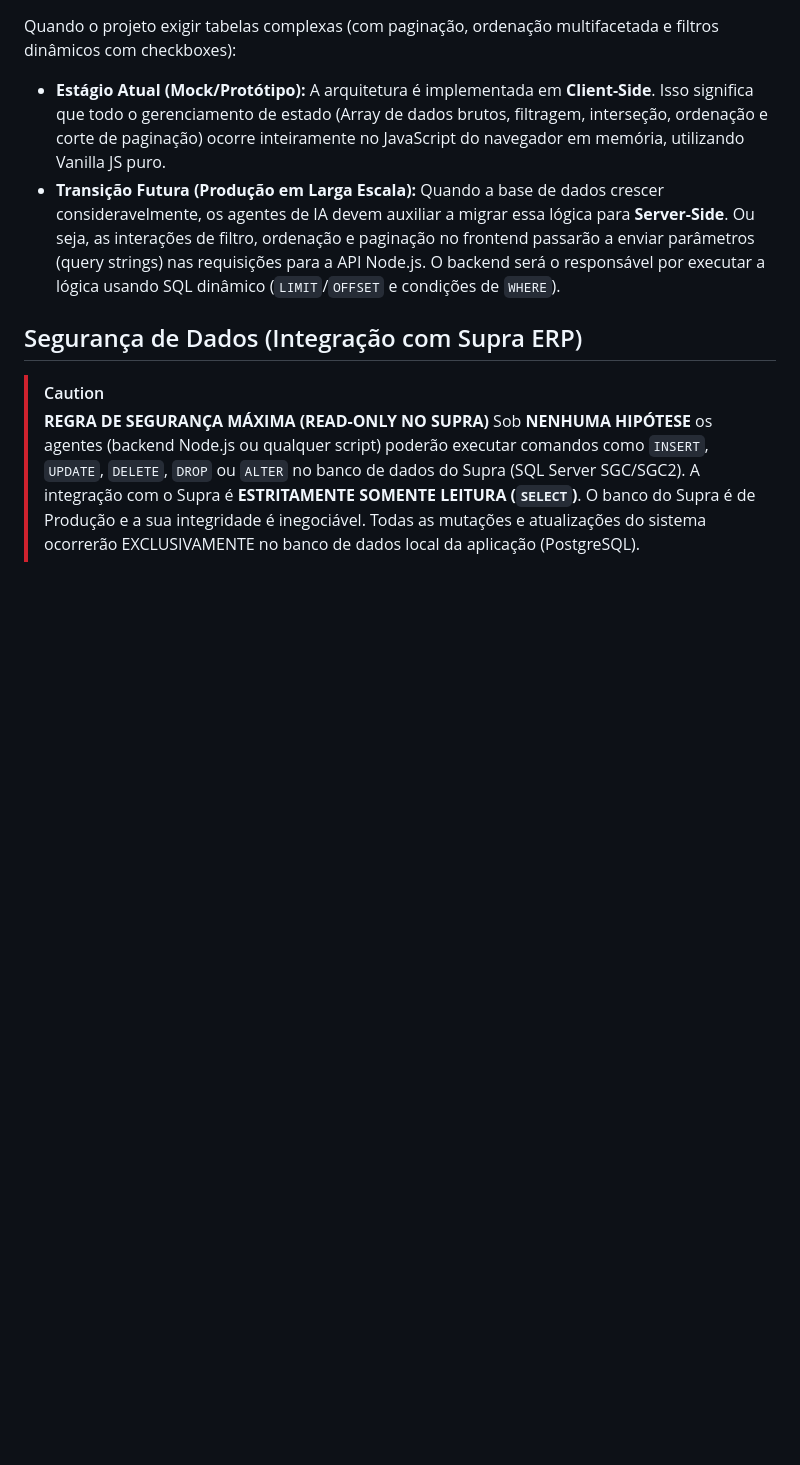
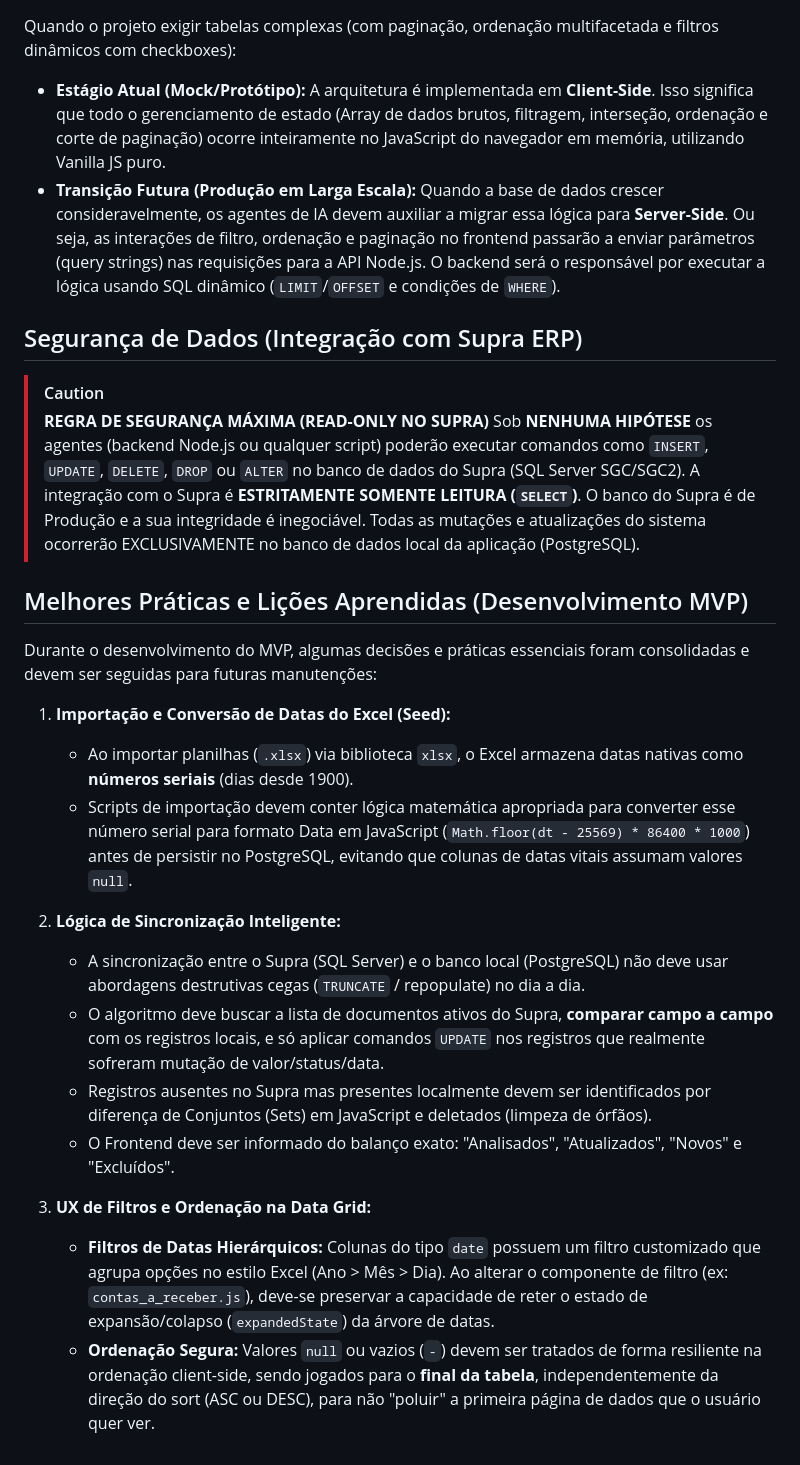
Before and after one commit to daviialmeidaa/crv5, a Markdown page: .agents/AGENTS.md, the part around the change. Drawn GitHub-style; blank space fills up the shorter version.

```diff
--- a/.agents/AGENTS.md
+++ b/.agents/AGENTS.md
@@ -51,3 +51,20 @@ Quando o projeto exigir tabelas complexas (com paginação, ordenação multifac
 > [!CAUTION]
 > **REGRA DE SEGURANÇA MÁXIMA (READ-ONLY NO SUPRA)**
 > Sob **NENHUMA HIPÓTESE** os agentes (backend Node.js ou qualquer script) poderão executar comandos como `INSERT`, `UPDATE`, `DELETE`, `DROP` ou `ALTER` no banco de dados do Supra (SQL Server SGC/SGC2). A integração com o Supra é **ESTRITAMENTE SOMENTE LEITURA (`SELECT`)**. O banco do Supra é de Produção e a sua integridade é inegociável. Todas as mutações e atualizações do sistema ocorrerão EXCLUSIVAMENTE no banco de dados local da aplicação (PostgreSQL).
+
+## Melhores Práticas e Lições Aprendidas (Desenvolvimento MVP)
+Durante o desenvolvimento do MVP, algumas decisões e práticas essenciais foram consolidadas e devem ser seguidas para futuras manutenções:
+
+1. **Importação e Conversão de Datas do Excel (Seed):**
+   - Ao importar planilhas (`.xlsx`) via biblioteca `xlsx`, o Excel armazena datas nativas como **números seriais** (dias desde 1900).
+   - Scripts de importação devem conter lógica matemática apropriada para converter esse número serial para formato Data em JavaScript (`Math.floor(dt - 25569) * 86400 * 1000`) antes de persistir no PostgreSQL, evitando que colunas de datas vitais assumam valores `null`.
+
+2. **Lógica de Sincronização Inteligente:**
+   - A sincronização entre o Supra (SQL Server) e o banco local (PostgreSQL) não deve usar abordagens destrutivas cegas (`TRUNCATE` / repopulate) no dia a dia.
+   - O algoritmo deve buscar a lista de documentos ativos do Supra, **comparar campo a campo** com os registros locais, e só aplicar comandos `UPDATE` nos registros que realmente sofreram mutação de valor/status/data.
+   - Registros ausentes no Supra mas presentes localmente devem ser identificados por diferença de Conjuntos (Sets) em JavaScript e deletados (limpeza de órfãos).
+   - O Frontend deve ser informado do balanço exato: "Analisados", "Atualizados", "Novos" e "Excluídos".
+
+3. **UX de Filtros e Ordenação na Data Grid:**
+   - **Filtros de Datas Hierárquicos:** Colunas do tipo `date` possuem um filtro customizado que agrupa opções no estilo Excel (Ano > Mês > Dia). Ao alterar o componente de filtro (ex: `contas_a_receber.js`), deve-se preservar a capacidade de reter o estado de expansão/colapso (`expandedState`) da árvore de datas.
+   - **Ordenação Segura:** Valores `null` ou vazios (`-`) devem ser tratados de forma resiliente na ordenação client-side, sendo jogados para o **final da tabela**, independentemente da direção do sort (ASC ou DESC), para não "poluir" a primeira página de dados que o usuário quer ver.
```
